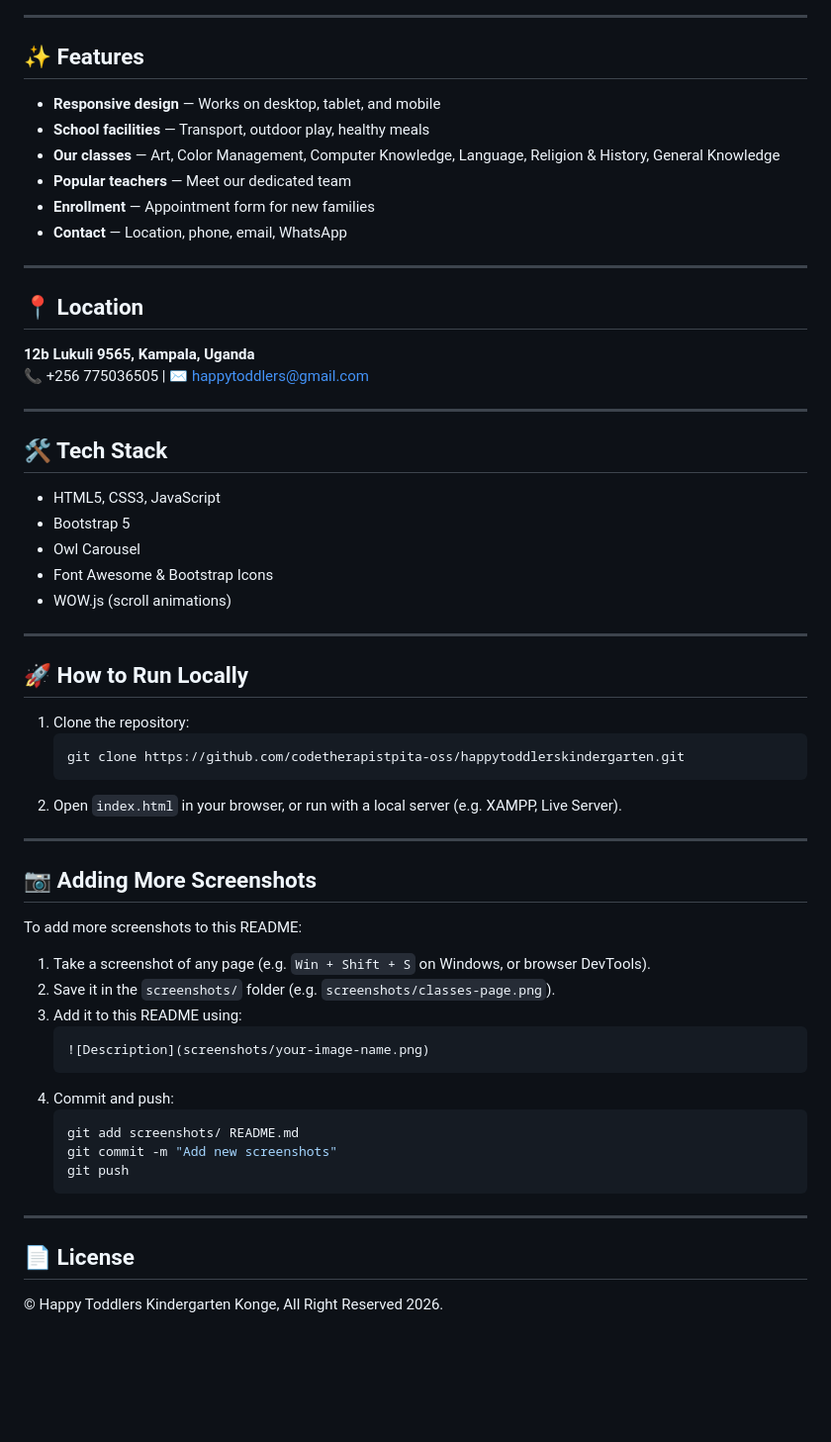
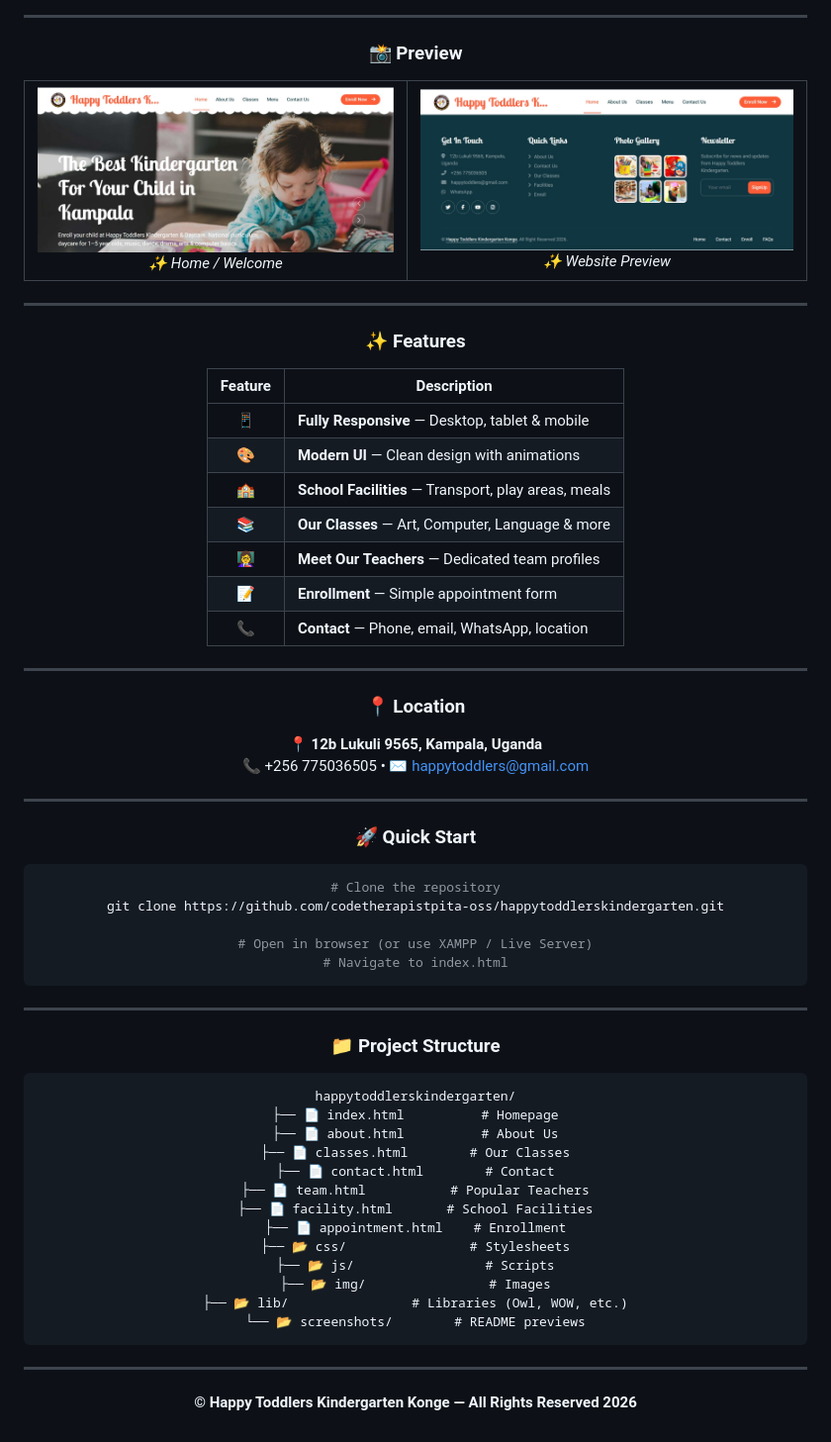
Before and after one commit to codetherapistpita-oss/happytoddlerskindergarten, a Markdown page: README.md, the part around one of its changes. Shown at 99% size. Rendered like a GitHub page; pictures changed too: screenshots/preview-1.jpeg (added), screenshots/preview-2.jpeg (added); blank space fills up the shorter version.

Commit message:
Redesign README: new screenshots, tech badges, modern layout
Made-with: Cursor

````diff
--- a/README.md
+++ b/README.md
@@ -17,63 +24,80 @@ A modern, responsive website for **Happy Toddlers Kindergarten Konge** — a kin
 
 ---
 
-## ✨ Features
+### 📸 Preview
 
-- **Responsive design** — Works on desktop, tablet, and mobile
-- **School facilities** — Transport, outdoor play, healthy meals
-- **Our classes** — Art, Color Management, Computer Knowledge, Language, Religion & History, General Knowledge
-- **Popular teachers** — Meet our dedicated team
-- **Enrollment** — Appointment form for new families
-- **Contact** — Location, phone, email, WhatsApp
+<table>
+  <tr>
+    <td align="center">
+      <img src="screenshots/preview-1.jpeg" alt="Happy Toddlers Kindergarten - Preview 1" width="100%"/>
+      <br/>
+      <em>✨ Home / Welcome</em>
+    </td>
+    <td align="center">
+      <img src="screenshots/preview-2.jpeg" alt="Happy Toddlers Kindergarten - Preview 2" width="100%"/>
+      <br/>
+      <em>✨ Website Preview</em>
+    </td>
+  </tr>
+</table>
 
 ---
 
-## 📍 Location
+### ✨ Features
 
-**12b Lukuli 9565, Kampala, Uganda**
-📞 +256 775036505 | ✉️ happytoddlers@gmail.com
+| Feature | Description |
+| :---: | --- |
+| 📱 | **Fully Responsive** — Desktop, tablet & mobile |
+| 🎨 | **Modern UI** — Clean design with animations |
+| 🏫 | **School Facilities** — Transport, play areas, meals |
+| 📚 | **Our Classes** — Art, Computer, Language & more |
+| 👩‍🏫 | **Meet Our Teachers** — Dedicated team profiles |
+| 📝 | **Enrollment** — Simple appointment form |
+| 📞 | **Contact** — Phone, email, WhatsApp, location |
 
 ---
 
-## 🛠️ Tech Stack
+### 📍 Location
 
-- HTML5, CSS3, JavaScript
-- Bootstrap 5
-- Owl Carousel
-- Font Awesome & Bootstrap Icons
-- WOW.js (scroll animations)
+**📍 12b Lukuli 9565, Kampala, Uganda**
+📞 +256 775036505 • ✉️ happytoddlers@gmail.com
 
 ---
 
-## 🚀 How to Run Locally
+### 🚀 Quick Start
 
-1. Clone the repository:
-   ```bash
-   git clone https://github.com/codetherapistpita-oss/happytoddlerskindergarten.git
-   ```
-2. Open `index.html` in your browser, or run with a local server (e.g. XAMPP, Live Server).
+```bash
+# Clone the repository
+git clone https://github.com/codetherapistpita-oss/happytoddlerskindergarten.git
+
+# Open in browser (or use XAMPP / Live Server)
+# Navigate to index.html
+```
 
 ---
 
-## 📷 Adding More Screenshots
+### 📁 Project Structure
 
-To add more screenshots to this README:
-
-1. Take a screenshot of any page (e.g. `Win + Shift + S` on Windows, or browser DevTools).
-2. Save it in the `screenshots/` folder (e.g. `screenshots/classes-page.png`).
-3. Add it to this README using:
-   ```markdown
-   ![Description](screenshots/your-image-name.png)
-   ```
-4. Commit and push:
-   ```bash
-   git add screenshots/ README.md
-   git commit -m "Add new screenshots"
-   git push
-   ```
+```
+happytoddlerskindergarten/
+├── 📄 index.html          # Homepage
+├── 📄 about.html          # About Us
+├── 📄 classes.html        # Our Classes
+├── 📄 contact.html        # Contact
+├── 📄 team.html           # Popular Teachers
+├── 📄 facility.html       # School Facilities
+├── 📄 appointment.html    # Enrollment
+├── 📂 css/                # Stylesheets
+├── 📂 js/                 # Scripts
+├── 📂 img/                # Images
+├── 📂 lib/                # Libraries (Owl, WOW, etc.)
+└── 📂 screenshots/        # README previews
+```
 
 ---
 
-## 📄 License
+<p align="center">
+  <strong>© Happy Toddlers Kindergarten Konge — All Rights Reserved 2026</strong>
+</p>
 
-© Happy Toddlers Kindergarten Konge, All Right Reserved 2026.
+</div>
````
Also changed, not shown: other parts of README.md (+16 -9 lines), screenshots/classes-preview.jpg (deleted), screenshots/homepage-hero.jpg (deleted), screenshots/homepage-slide2.jpg (deleted).
